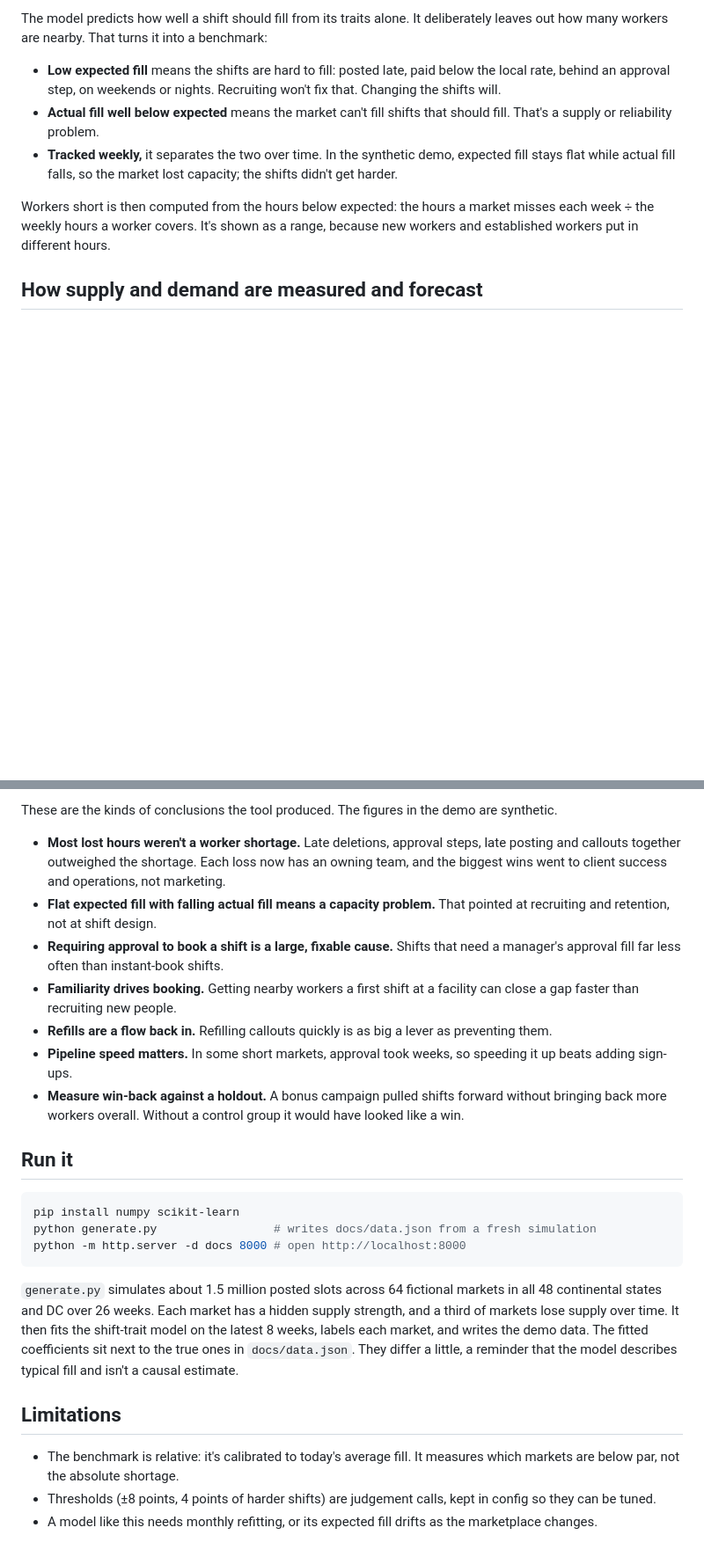
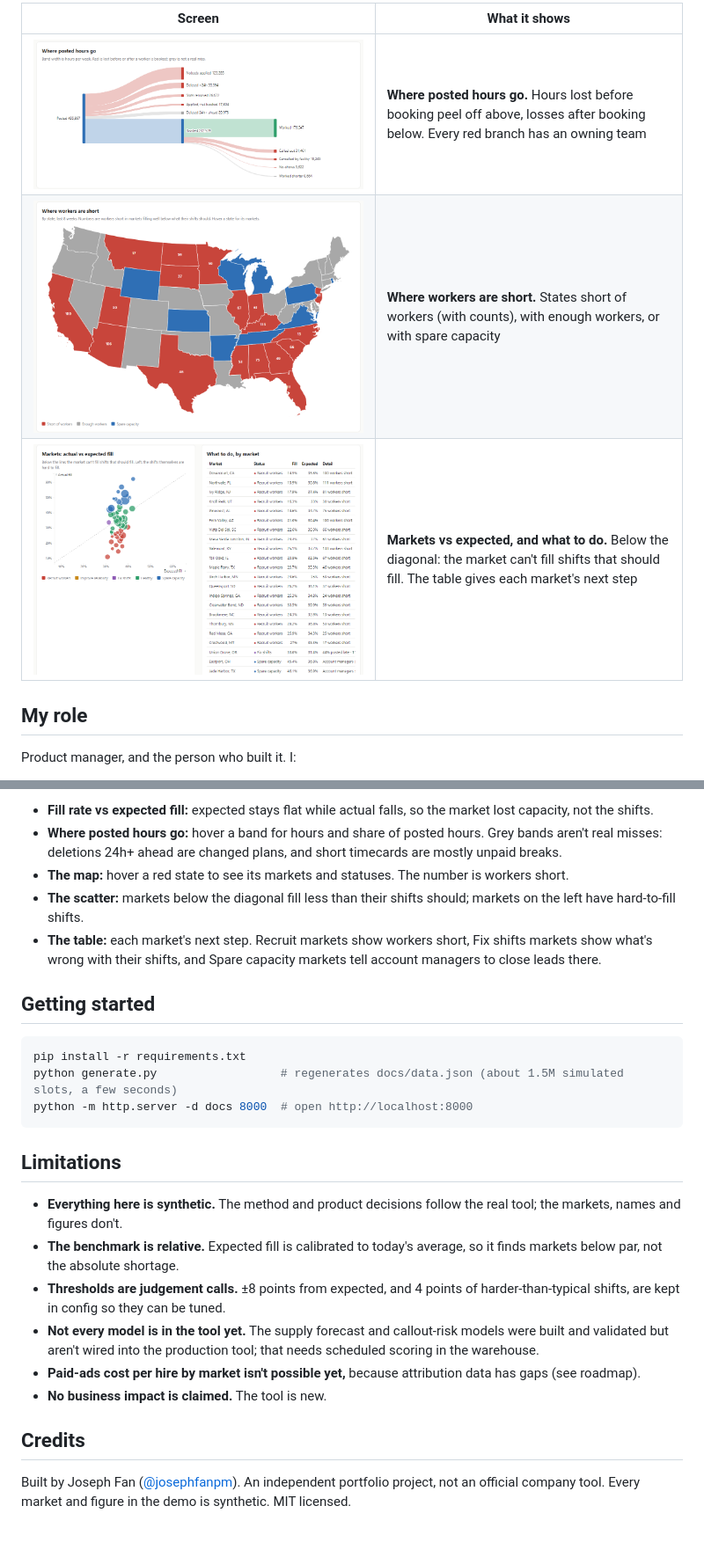
Before and after one commit to josephfanpm/Marketplace-Demand-Supply, a Markdown page: README.md, 2 parts joined by grey strips. Shown at 88% size. GitHub-like rendering; pictures changed too: docs/screenshots/flow.png (added), docs/screenshots/map.png (added), docs/screenshots/markets.png (added); blank space fills up the shorter version.

````diff
--- a/README.md
+++ b/README.md
@@ -44,10 +57,11 @@ flowchart LR
 
-The model predicts how well a shift should fill from its traits alone. It deliberately leaves out how many workers are nearby. That turns it into a benchmark:
-- **Low expected fill** means the shifts are hard to fill: posted late, paid below the local rate, behind an approval step, on weekends or nights. Recruiting won't fix that. Changing the shifts will.
-- **Actual fill well below expected** means the market can't fill shifts that should fill. That's a supply or reliability problem.
-- **Tracked weekly,** it separates the two over time. In the synthetic demo, expected fill stays flat while actual fill falls, so the market lost capacity; the shifts didn't get harder.
+| Screen | What it shows |
+|---|---|
+| ![Where posted hours go](docs/screenshots/flow.png) | **Where posted hours go.** Hours lost before booking peel off above, losses after booking below. Every red branch has an owning team |
+| ![Where workers are short](docs/screenshots/map.png) | **Where workers are short.** States short of workers (with counts), with enough workers, or with spare capacity |
+| ![Markets and actions](docs/screenshots/markets.png) | **Markets vs expected, and what to do.** Below the diagonal: the market can't fill shifts that should fill. The table gives each market's next step |
 
-Workers short is then computed from the hours below expected: the hours a market misses each week ÷ the weekly hours a worker covers. It's shown as a range, because new workers and established workers put in different hours.
+## My role
 
-## How supply and demand are measured and forecast
+Product manager, and the person who built it. I:
 
@@ -85,26 +142,27 @@ Workers short is then computed from the hours below expected: the hours a market
 
-These are the kinds of conclusions the tool produced. The figures in the demo are synthetic.
+- **Fill rate vs expected fill:** expected stays flat while actual falls, so the market lost capacity, not the shifts.
+- **Where posted hours go:** hover a band for hours and share of posted hours. Grey bands aren't real misses: deletions 24h+ ahead are changed plans, and short timecards are mostly unpaid breaks.
+- **The map:** hover a red state to see its markets and statuses. The number is workers short.
+- **The scatter:** markets below the diagonal fill less than their shifts should; markets on the left have hard-to-fill shifts.
+- **The table:** each market's next step. Recruit markets show workers short, Fix shifts markets show what's wrong with their shifts, and Spare capacity markets tell account managers to close leads there.
 
-- **Most lost hours weren't a worker shortage.** Late deletions, approval steps, late posting and callouts together outweighed the shortage. Each loss now has an owning team, and the biggest wins went to client success and operations, not marketing.
-- **Flat expected fill with falling actual fill means a capacity problem.** That pointed at recruiting and retention, not at shift design.
-- **Requiring approval to book a shift is a large, fixable cause.** Shifts that need a manager's approval fill far less often than instant-book shifts.
-- **Familiarity drives booking.** Getting nearby workers a first shift at a facility can close a gap faster than recruiting new people.
-- **Refills are a flow back in.** Refilling callouts quickly is as big a lever as preventing them.
-- **Pipeline speed matters.** In some short markets, approval took weeks, so speeding it up beats adding sign-ups.
-- **Measure win-back against a holdout.** A bonus campaign pulled shifts forward without bringing back more workers overall. Without a control group it would have looked like a win.
-
-## Run it
+## Getting started
 
 ```bash
-pip install numpy scikit-learn
-python generate.py                 # writes docs/data.json from a fresh simulation
-python -m http.server -d docs 8000 # open http://localhost:8000
+pip install -r requirements.txt
+python generate.py                  # regenerates docs/data.json (about 1.5M simulated slots, a few seconds)
+python -m http.server -d docs 8000  # open http://localhost:8000
 ```
-
-`generate.py` simulates about 1.5 million posted slots across 64 fictional markets in all 48 continental states and DC over 26 weeks. Each market has a hidden supply strength, and a third of markets lose supply over time. It then fits the shift-trait model on the latest 8 weeks, labels each market, and writes the demo data. The fitted coefficients sit next to the true ones in `docs/data.json`. They differ a little, a reminder that the model describes typical fill and isn't a causal estimate.
 
 ## Limitations
 
-- The benchmark is relative: it's calibrated to today's average fill. It measures which markets are below par, not the absolute shortage.
-- Thresholds (±8 points, 4 points of harder shifts) are judgement calls, kept in config so they can be tuned.
-- A model like this needs monthly refitting, or its expected fill drifts as the marketplace changes.
+- **Everything here is synthetic.** The method and product decisions follow the real tool; the markets, names and figures don't.
+- **The benchmark is relative.** Expected fill is calibrated to today's average, so it finds markets below par, not the absolute shortage.
+- **Thresholds are judgement calls.** ±8 points from expected, and 4 points of harder-than-typical shifts, are kept in config so they can be tuned.
+- **Not every model is in the tool yet.** The supply forecast and callout-risk models were built and validated but aren't wired into the production tool; that needs scheduled scoring in the warehouse.
+- **Paid-ads cost per hire by market isn't possible yet,** because attribution data has gaps (see roadmap).
+- **No business impact is claimed.** The tool is new.
+
+## Credits
+
+Built by Joseph Fan ([@josephfanpm](https://github.com/josephfanpm)). An independent portfolio project, not an official company tool. Every market and figure in the demo is synthetic. MIT licensed.
````
Also changed, not shown: other parts of README.md (+111 -55 lines), docs/CASE_STUDY.md (added, +147 -0 lines), docs/PRD.md (added, +118 -0 lines), docs/screenshots/full.png (added), docs/screenshots/overview.png (added), 1 other file.
